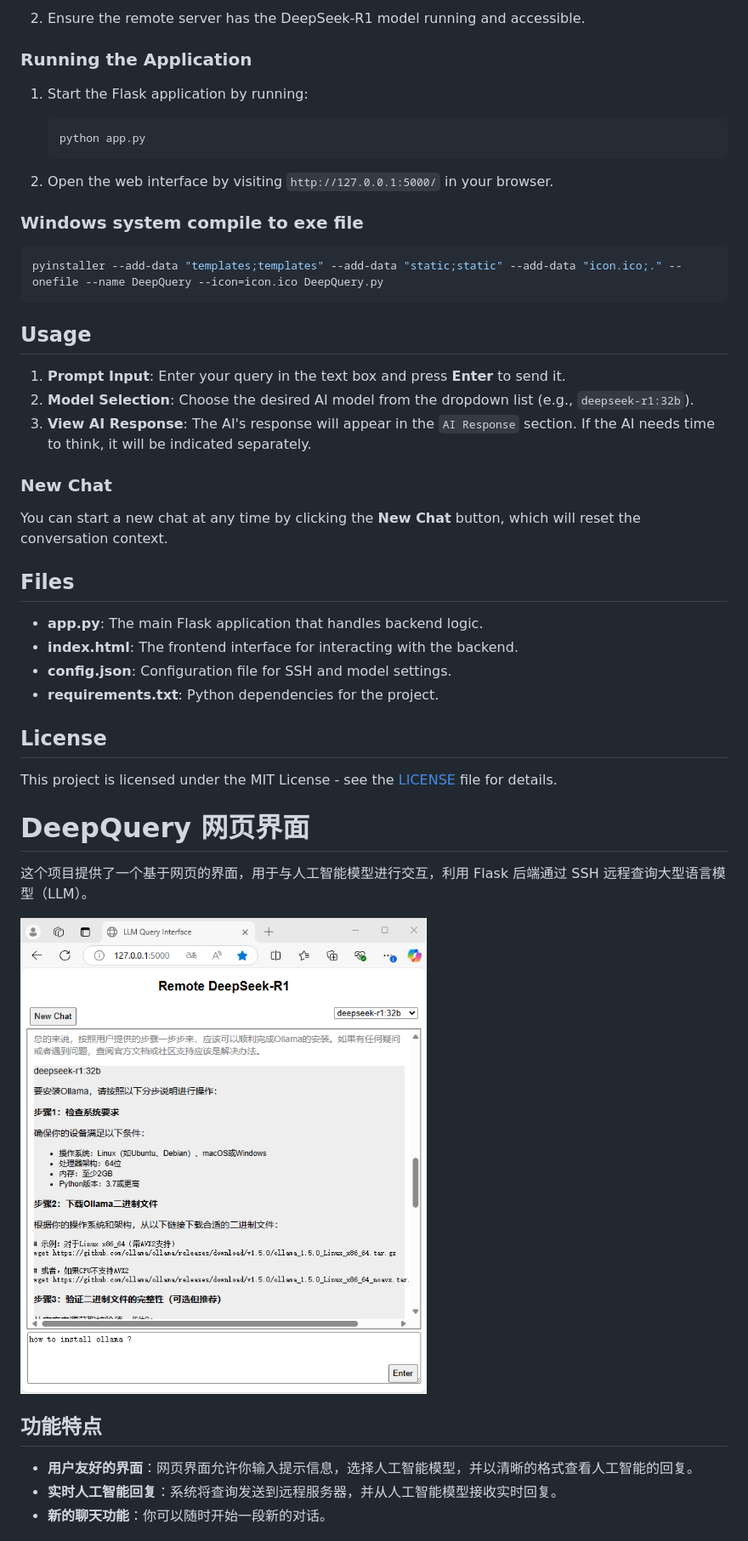
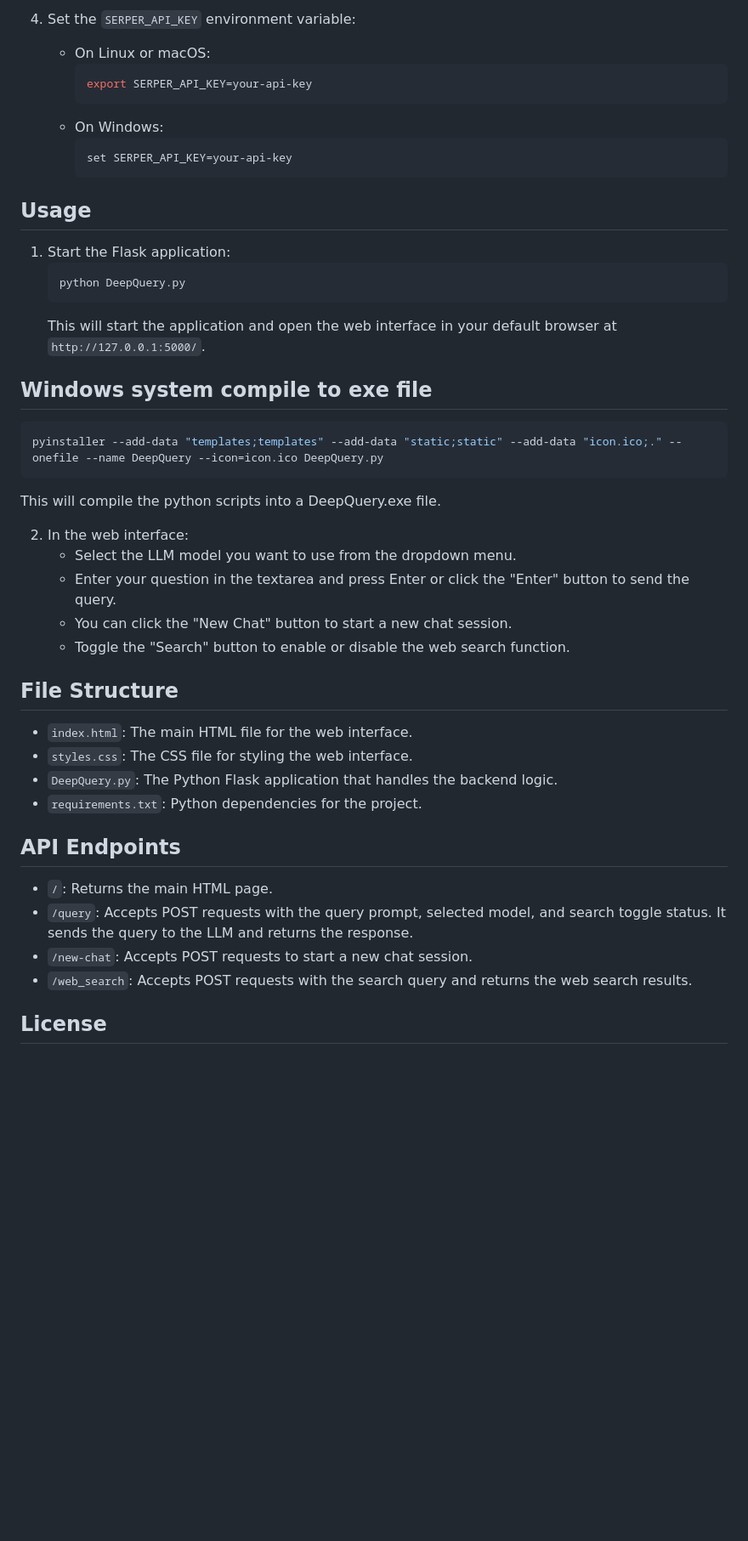
Before and after one commit to YuanweiWu911/DeepQuery, a Markdown page: README.md, the part around the change printed below. Shown: that part at 85% size. Drawn GitHub-style; pictures changed too: Demo_DeepQuery.png; blank space fills up the shorter version.

````diff
--- a/README.md
+++ b/README.md
@@ -42,49 +46,48 @@ The project requires an SSH connection to a remote server for querying the AI mo
 
-2. Ensure the remote server has the DeepSeek-R1 model running and accessible.
+4. Set the `SERPER_API_KEY` environment variable:
+   - On Linux or macOS:
+     ```bash
+     export SERPER_API_KEY=your-api-key
+     ```
+   - On Windows:
+     ```bash
+     set SERPER_API_KEY=your-api-key
+     ```
 
-### Running the Application
+## Usage
 
-1. Start the Flask application by running:
+1. Start the Flask application:
    ```bash
-   python app.py
+   python DeepQuery.py
    ```
+   This will start the application and open the web interface in your default browser at `http://127.0.0.1:5000/`.
 
-2. Open the web interface by visiting `http://127.0.0.1:5000/` in your browser.
-
-### Windows system compile to exe file
+## Windows system compile to exe file
 ```powershell
 pyinstaller --add-data "templates;templates" --add-data "static;static" --add-data "icon.ico;." --onefile --name DeepQuery --icon=icon.ico DeepQuery.py
 ```
-## Usage
+   This will compile the python scripts into a DeepQuery.exe file.
 
-1. **Prompt Input**: Enter your query in the text box and press **Enter** to send it.
-2. **Model Selection**: Choose the desired AI model from the dropdown list (e.g., `deepseek-r1:32b`).
-3. **View AI Response**: The AI's response will appear in the `AI Response` section. If the AI needs time to think, it will be indicated separately.
 
-### New Chat
+2. In the web interface:
+   - Select the LLM model you want to use from the dropdown menu.
+   - Enter your question in the textarea and press Enter or click the "Enter" button to send the query.
+   - You can click the "New Chat" button to start a new chat session.
+   - Toggle the "Search" button to enable or disable the web search function.
 
-You can start a new chat at any time by clicking the **New Chat** button, which will reset the conversation context.
+## File Structure
 
-## Files
+- `index.html`: The main HTML file for the web interface.
+- `styles.css`: The CSS file for styling the web interface.
+- `DeepQuery.py`: The Python Flask application that handles the backend logic.
+- `requirements.txt`: Python dependencies for the project.
 
-- **app.py**: The main Flask application that handles backend logic.
-- **index.html**: The frontend interface for interacting with the backend.
-- **config.json**: Configuration file for SSH and model settings.
-- **requirements.txt**: Python dependencies for the project.
+## API Endpoints
+
+- `/`: Returns the main HTML page.
+- `/query`: Accepts POST requests with the query prompt, selected model, and search toggle status. It sends the query to the LLM and returns the response.
+- `/new-chat`: Accepts POST requests to start a new chat session.
+- `/web_search`: Accepts POST requests with the search query and returns the web search results.
 
 ## License
 
-This project is licensed under the MIT License - see the [LICENSE](LICENSE) file for details.
-
-# DeepQuery 网页界面
-
-这个项目提供了一个基于网页的界面，用于与人工智能模型进行交互，利用 Flask 后端通过 SSH 远程查询大型语言模型（LLM）。
-
-![GUI 演示](Demo_DeepQuery.png) <!-- 请替换为实际截图 -->
-
-## 功能特点
-
-- **用户友好的界面**：网页界面允许你输入提示信息，选择人工智能模型，并以清晰的格式查看人工智能的回复。
-- **实时人工智能回复**：系统将查询发送到远程服务器，并从人工智能模型接收实时回复。
-- **新的聊天功能**：你可以随时开始一段新的对话。
-
````
Also changed, not shown: other parts of README.md (+29 -88 lines), 1 other file.
